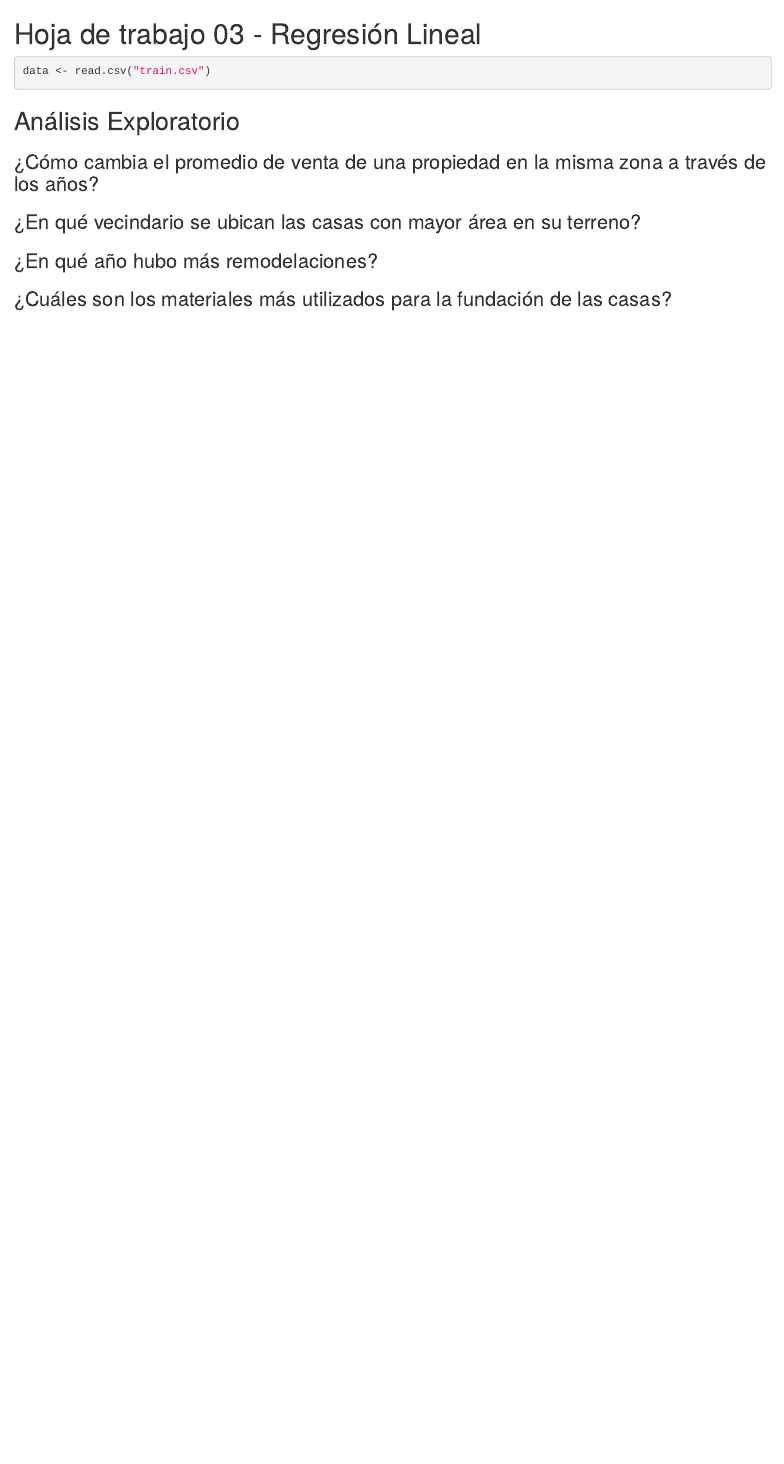
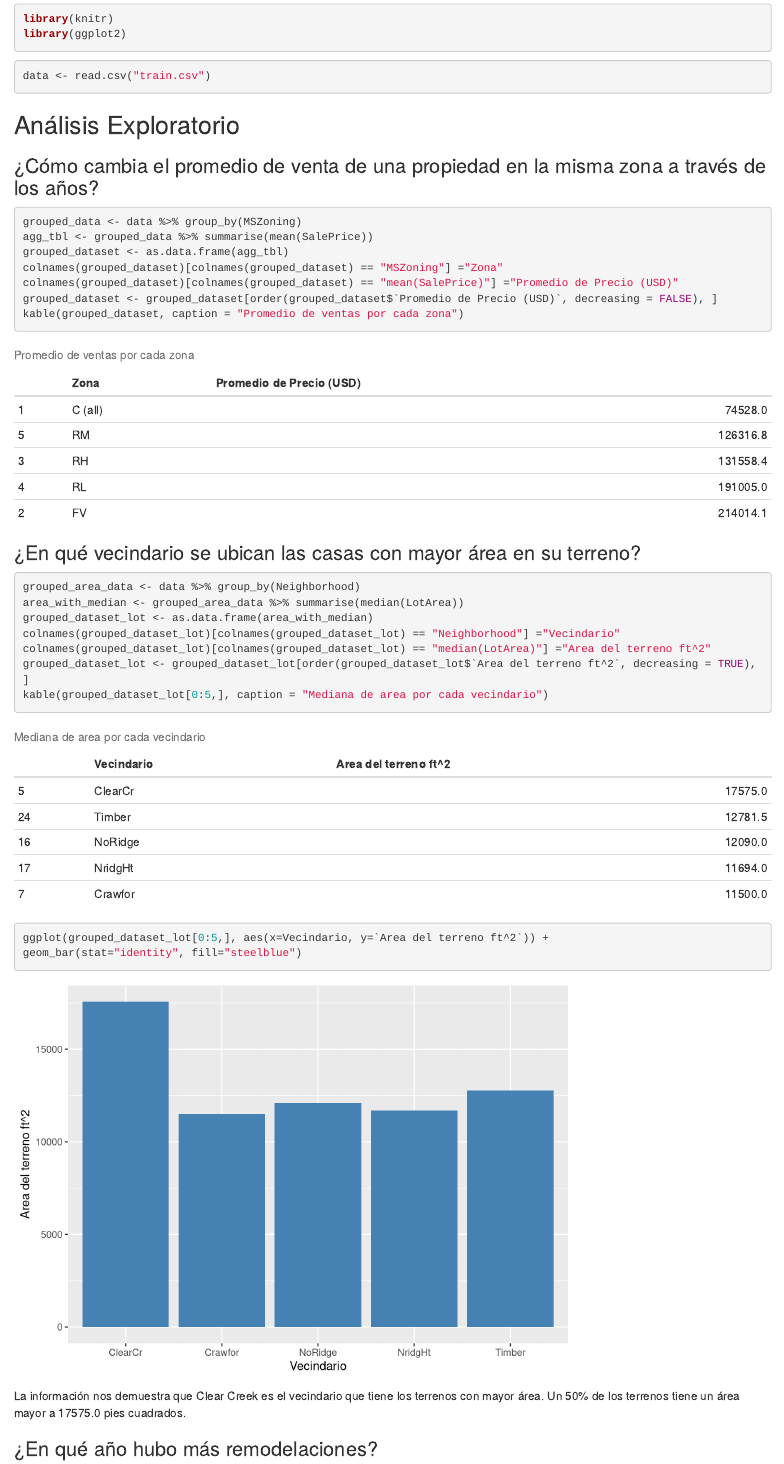
Before and after one commit to MGonza20/HT3_MineriaDeDatos, an R Markdown document (notebook.Rmd): the page in a window 1100 px wide, from 90 px down before the commit and from 450 px down after it. Rendered offline with R 4.5, knitr and Pandoc, with nearby package versions.

Commit message:
Answered two questions

````diff
--- a/notebook.Rmd
+++ b/notebook.Rmd
@@ -8,3 +12,6 @@ date: "2023-03-02"
+library(knitr)
+library(ggplot2)
+```
 
 
 ```{r cars}
@@ -17,5 +24,35 @@ data <- read.csv("train.csv")
 
 
 ### ¿Cómo cambia el promedio de venta de una propiedad en la misma zona a través de los años?
+
+``` {r average_price_per_zone}
+grouped_data <- data %>% group_by(MSZoning)
+agg_tbl <- grouped_data %>% summarise(mean(SalePrice))
+grouped_dataset <- as.data.frame(agg_tbl)
+colnames(grouped_dataset)[colnames(grouped_dataset) == "MSZoning"] ="Zona"
+colnames(grouped_dataset)[colnames(grouped_dataset) == "mean(SalePrice)"] ="Promedio de Precio (USD)"
+grouped_dataset <- grouped_dataset[order(grouped_dataset$`Promedio de Precio (USD)`, decreasing = FALSE), ]
+kable(grouped_dataset, caption = "Promedio de ventas por cada zona")
+```
+
 ### ¿En qué vecindario se ubican las casas con mayor área en su terreno?
+``` {r area_per_neighborhood}
+grouped_area_data <- data %>% group_by(Neighborhood)
+area_with_median <- grouped_area_data %>% summarise(median(LotArea))
+grouped_dataset_lot <- as.data.frame(area_with_median)
+colnames(grouped_dataset_lot)[colnames(grouped_dataset_lot) == "Neighborhood"] ="Vecindario"
+colnames(grouped_dataset_lot)[colnames(grouped_dataset_lot) == "median(LotArea)"] ="Area del terreno ft^2"
+grouped_dataset_lot <- grouped_dataset_lot[order(grouped_dataset_lot$`Area del terreno ft^2`, decreasing = TRUE), ]
+kable(grouped_dataset_lot[0:5,], caption = "Mediana de area por cada vecindario")
+```
+
+``` {r plot_area_per_neighborhood}
+ggplot(grouped_dataset_lot[0:5,], aes(x=Vecindario, y=`Area del terreno ft^2`)) +
+geom_bar(stat="identity", fill="steelblue")
+```
+
+La información nos demuestra que Clear Creek es el vecindario que tiene los terrenos con mayor área. Un 50% de los terrenos tiene un área mayor a 17575.0 pies cuadrados.
+
 ### ¿En qué año hubo más remodelaciones?
+
+```{r remodelation_by_year}
````
Also changed, not shown: notebook.html (added), notebook.Rmd (34 more changed lines), 1 other file.
